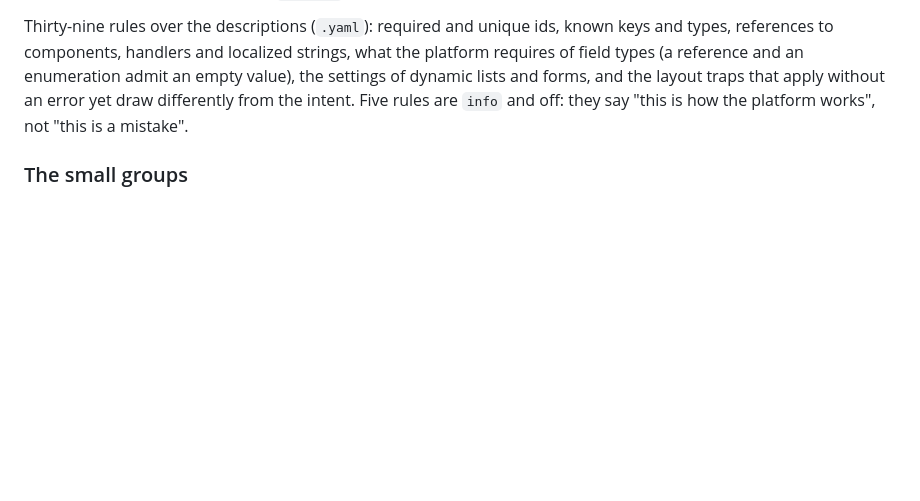
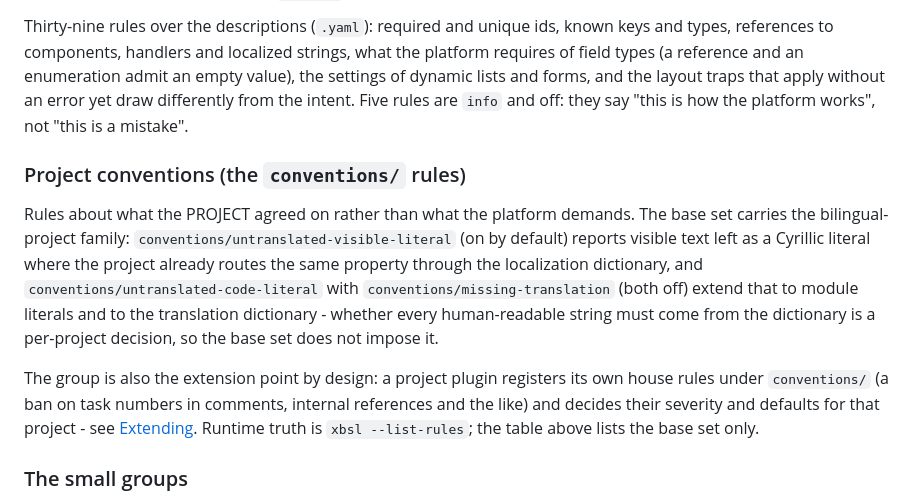
Before and after one commit to keyfire/xbsl, a Markdown page: docs/RULES.md, the part around the change. Drawn GitHub-style; blank space fills up the shorter version.

```diff
--- a/docs/RULES.md
+++ b/docs/RULES.md
@@ -373,6 +373,22 @@ types (a reference and an enumeration admit an empty value), the settings of dyn
 forms, and the layout traps that apply without an error yet draw differently from the intent.
 Five rules are `info` and off: they say "this is how the platform works", not "this is a mistake".
 
+### Project conventions (the `conventions/` rules)
+
+Rules about what the PROJECT agreed on rather than what the platform demands. The base set
+carries the bilingual-project family: `conventions/untranslated-visible-literal` (on by
+default) reports visible text left as a Cyrillic literal where the project already routes the
+same property through the localization dictionary, and `conventions/untranslated-code-literal`
+with `conventions/missing-translation` (both off) extend that to module literals and to the
+translation dictionary - whether every human-readable string must come from the dictionary is
+a per-project decision, so the base set does not impose it.
+
+The group is also the extension point by design: a project plugin registers its own house
+rules under `conventions/` (a ban on task numbers in comments, internal references and the
+like) and decides their severity and defaults for that project - see
+[Extending](/servers#extending-your-own-rules-data-and-severities). Runtime truth is
+`xbsl --list-rules`; the table above lists the base set only.
+
 ### The small groups
 
 - `typography/` - typographic characters in prose and comments: em dash, the ellipsis character,
```
Also changed, not shown: docs/RULES.ru.md (+15 -0 lines).
